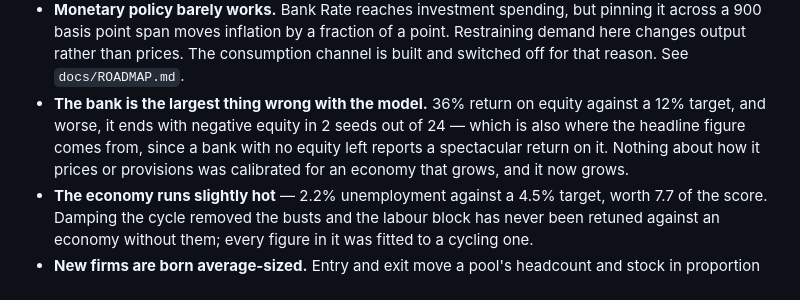
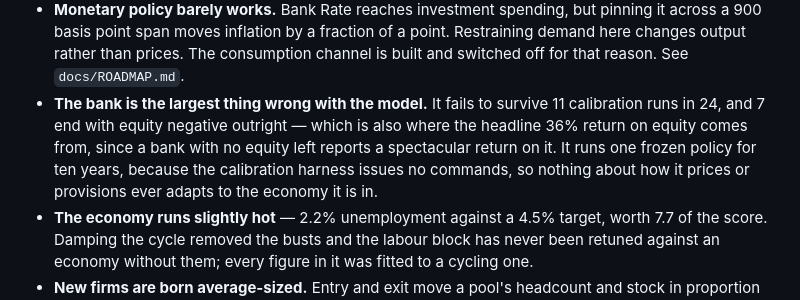
Before and after one commit to Arastys/bank-economics, a Markdown page: README.md, the part around the change. GitHub-like rendering.

```diff
--- a/README.md
+++ b/README.md
@@ -183,11 +183,12 @@ baseline scores 67.8, and these are what it is made of:
   point. Restraining demand here changes output rather than prices. The
   consumption channel is built and switched off for that reason. See
   `docs/ROADMAP.md`.
-- **The bank is the largest thing wrong with the model.** 36% return on equity
-  against a 12% target, and worse, it ends with negative equity in 2 seeds out
-  of 24 — which is also where the headline figure comes from, since a bank with
-  no equity left reports a spectacular return on it. Nothing about how it prices
-  or provisions was calibrated for an economy that grows, and it now grows.
+- **The bank is the largest thing wrong with the model.** It fails to survive
+  11 calibration runs in 24, and 7 end with equity negative outright — which is
+  also where the headline 36% return on equity comes from, since a bank with no
+  equity left reports a spectacular return on it. It runs one frozen policy for
+  ten years, because the calibration harness issues no commands, so nothing
+  about how it prices or provisions ever adapts to the economy it is in.
 - **The economy runs slightly hot** — 2.2% unemployment against a 4.5% target,
   worth 7.7 of the score. Damping the cycle removed the busts and the labour
   block has never been retuned against an economy without them; every figure in
```
Also changed, not shown: docs/CALIBRATION.md (+6 -4 lines), docs/ROADMAP.md (+18 -9 lines).
